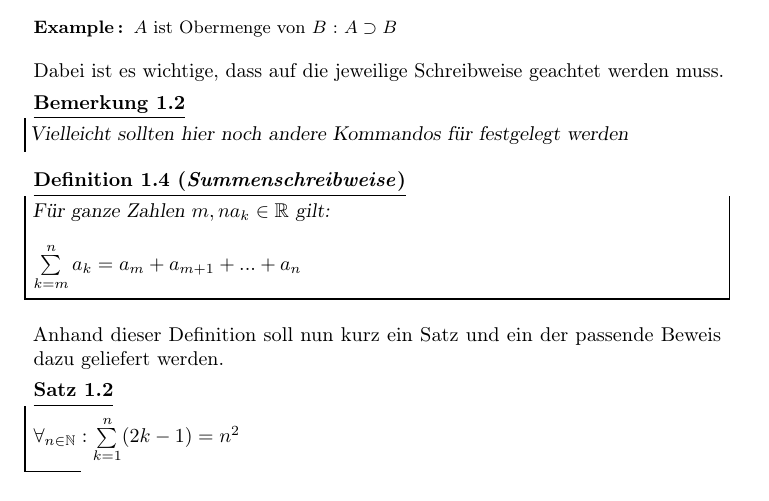
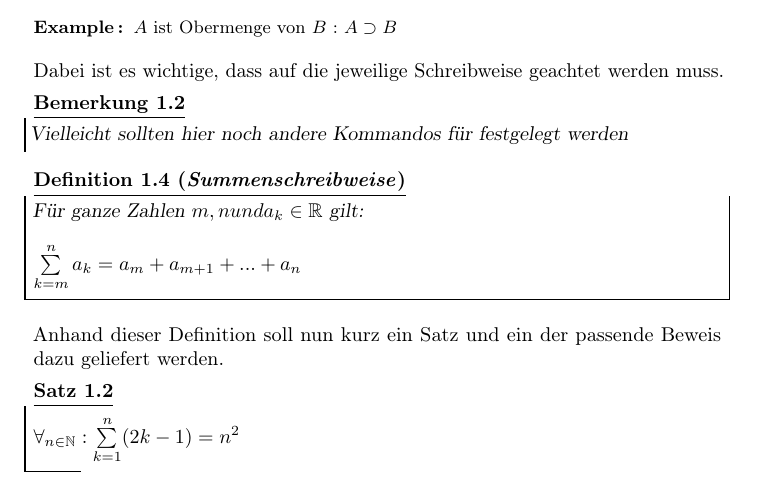
Before and after one commit to rettop9/latex-template, a LaTeX document (master.tex, which reads chapters/preface.tex): part of page 4 of 4, cut so that both start at the same text. Compiled offline with pdfLaTeX.

Commit message:
Update preface.tex
typo

```diff
--- a/chapters/preface.tex
+++ b/chapters/preface.tex
@@ -79,7 +79,7 @@ Dabei ist es wichtige, dass auf die jeweilige Schreibweise geachtet werden muss.
 \end{note}
 
 \begin{df}[Summenschreibweise]
-Für ganze Zahlen $m,n \and a_k \in \R$ gilt: \\
+Für ganze Zahlen $m,n und a_k \in \R$ gilt: \\
 
 $\sum\limits_{k=m}^{n}a_k = a_m + a_{m+1}+ ... + a_n$
 
```
